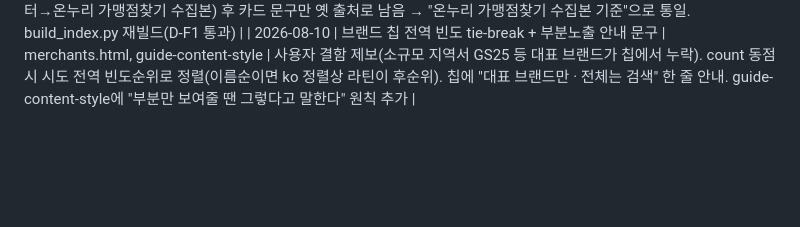
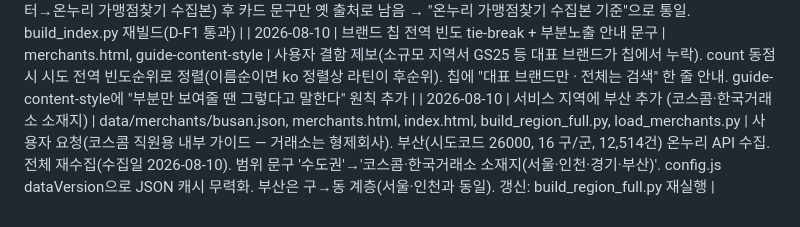
Before and after one commit to canduk910/digital_onnuri, a Markdown page: CLAUDE.md, the part around the change. Rendered like a GitHub page; blank space fills up the shorter version.

Commit message:
변경이력: 서비스 지역 부산 추가 기록
Co-Authored-By: Claude Opus 4.8 (1M context) <noreply@anthropic.com>
Claude-Session: https://claude.ai/code/session_01VAUpjGzU1Tf6Lm3Dvuf7EF

```diff
--- a/CLAUDE.md
+++ b/CLAUDE.md
@@ -36,3 +36,4 @@
 | 2026-08-09 | 백엔드 분리(Spring+Postgres) + 프론트 API 전환 + 브랜드 검색 팝업 + 현재위치 | backend/, merchants.html, config.js | 사용자 요청. Spring 검색 API(feat/backend-scaffold). config.js dataMode(auto/api/json)로 이중소스 — 백엔드 미기동 시 JSON 폴백. 라이브(main)는 dataMode=json. 브랜드 콤보→검색 팝업(부분검색+초성/알파벳 색인+업종 콤보 잠금). Geolocation 현재위치 마커. 배포자산: backend/DEPLOY.md·deploy/(Docker Compose+Caddy)·terraform |
 | 2026-08-10 | index '가맹점 찾기' 카드 출처 문구 정정 | build_index.py, 03_content_spec.md, index.html | 사용자 결함 제보. 2026-08-08 데이터 교체(공공데이터→온누리 가맹점찾기 수집본) 후 카드 문구만 옛 출처로 남음 → "온누리 가맹점찾기 수집본 기준"으로 통일. build_index.py 재빌드(D-F1 통과) |
 | 2026-08-10 | 브랜드 칩 전역 빈도 tie-break + 부분노출 안내 문구 | merchants.html, guide-content-style | 사용자 결함 제보(소규모 지역서 GS25 등 대표 브랜드가 칩에서 누락). count 동점 시 시도 전역 빈도순위로 정렬(이름순이면 ko 정렬상 라틴이 후순위). 칩에 "대표 브랜드만 · 전체는 검색" 한 줄 안내. guide-content-style에 "부분만 보여줄 땐 그렇다고 말한다" 원칙 추가 |
+| 2026-08-10 | 서비스 지역에 부산 추가 (코스콤·한국거래소 소재지) | data/merchants/busan.json, merchants.html, index.html, build_region_full.py, load_merchants.py | 사용자 요청(코스콤 직원용 내부 가이드 — 거래소는 형제회사). 부산(시도코드 26000, 16 구/군, 12,514건) 온누리 API 수집. 전체 재수집(수집일 2026-08-10). 범위 문구 '수도권'→'코스콤·한국거래소 소재지(서울·인천·경기·부산)'. config.js dataVersion으로 JSON 캐시 무력화. 부산은 구→동 계층(서울·인천과 동일). 갱신: build_region_full.py 재실행 |
```
